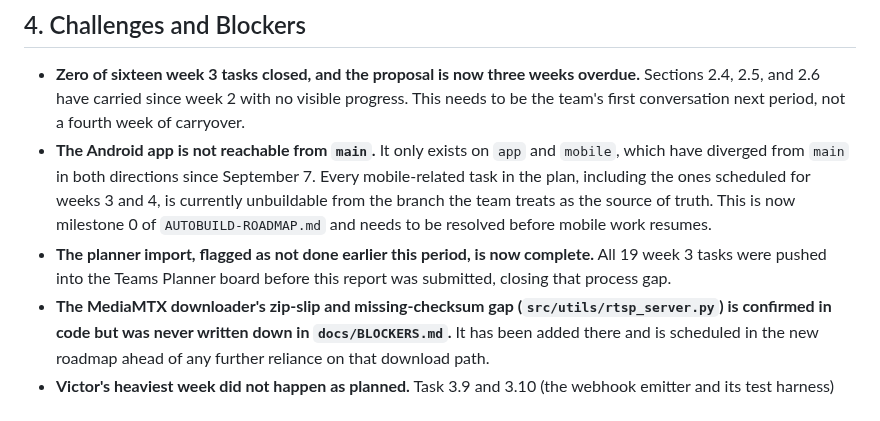
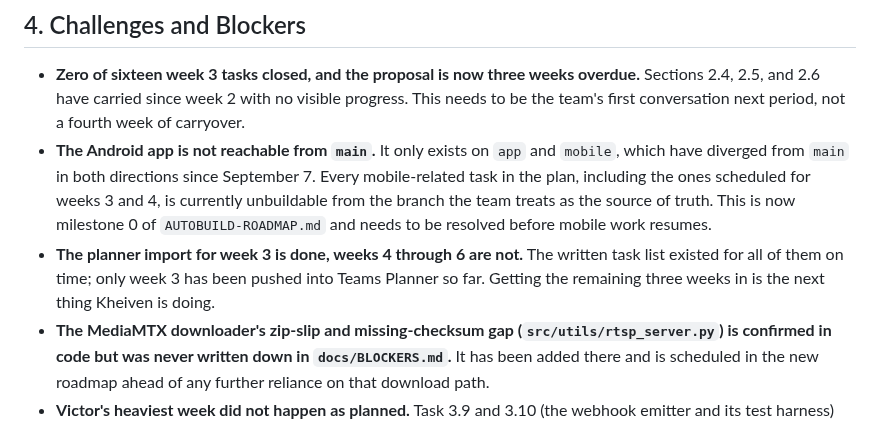
Before and after one commit to Blood-Dawn/Video-compression_2026, a Markdown page: docs/project-records/2026-09-14-Progress-Report-Grp-22.md, the part around the change. GitHub-like rendering.

Commit message:
Note that only week 3 is imported into Planner, weeks 4-6 remain
Sharper than the previous wording: flags the remaining import work
instead of implying the process gap is fully closed.

Co-Authored-By: Claude Sonnet 5 <noreply@anthropic.com>
Claude-Session: https://claude.ai/code/session_01SKsFF4SqR8qXhJuzsxmXjv

```diff
--- a/docs/project-records/2026-09-14-Progress-Report-Grp-22.md
+++ b/docs/project-records/2026-09-14-Progress-Report-Grp-22.md
@@ -92,9 +92,10 @@ yet reconvened to say why, which is one of the two open items above.
   scheduled for weeks 3 and 4, is currently unbuildable from the branch the
   team treats as the source of truth. This is now milestone 0 of
   `AUTOBUILD-ROADMAP.md` and needs to be resolved before mobile work resumes.
-* **The planner import, flagged as not done earlier this period, is now
-  complete.** All 19 week 3 tasks were pushed into the Teams Planner board
-  before this report was submitted, closing that process gap.
+* **The planner import for week 3 is done, weeks 4 through 6 are not.** The
+  written task list existed for all of them on time; only week 3 has been
+  pushed into Teams Planner so far. Getting the remaining three weeks in is
+  the next thing Kheiven is doing.
 * **The MediaMTX downloader's zip-slip and missing-checksum gap
   (`src/utils/rtsp_server.py`) is confirmed in code but was never written down
   in `docs/BLOCKERS.md`.** It has been added there and is scheduled in the new
```
